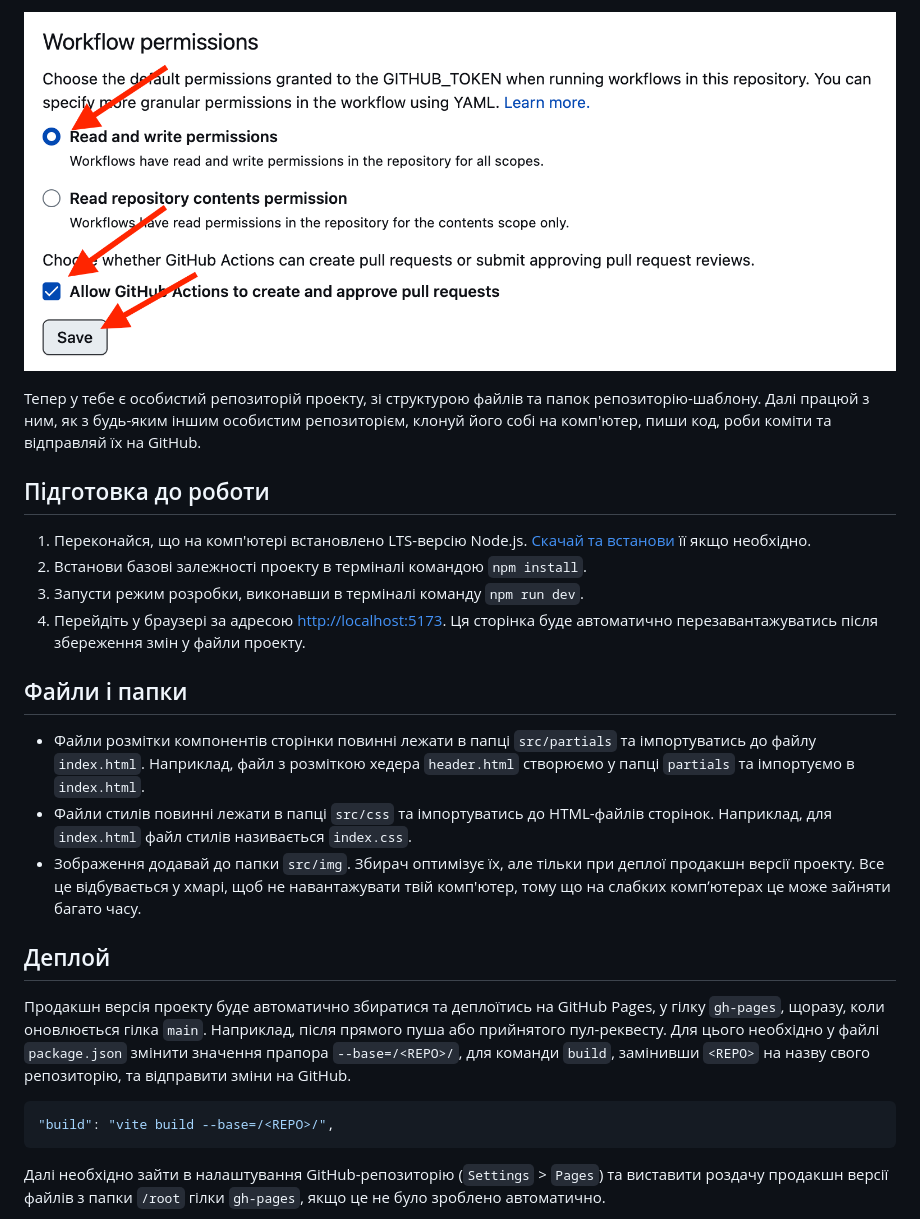
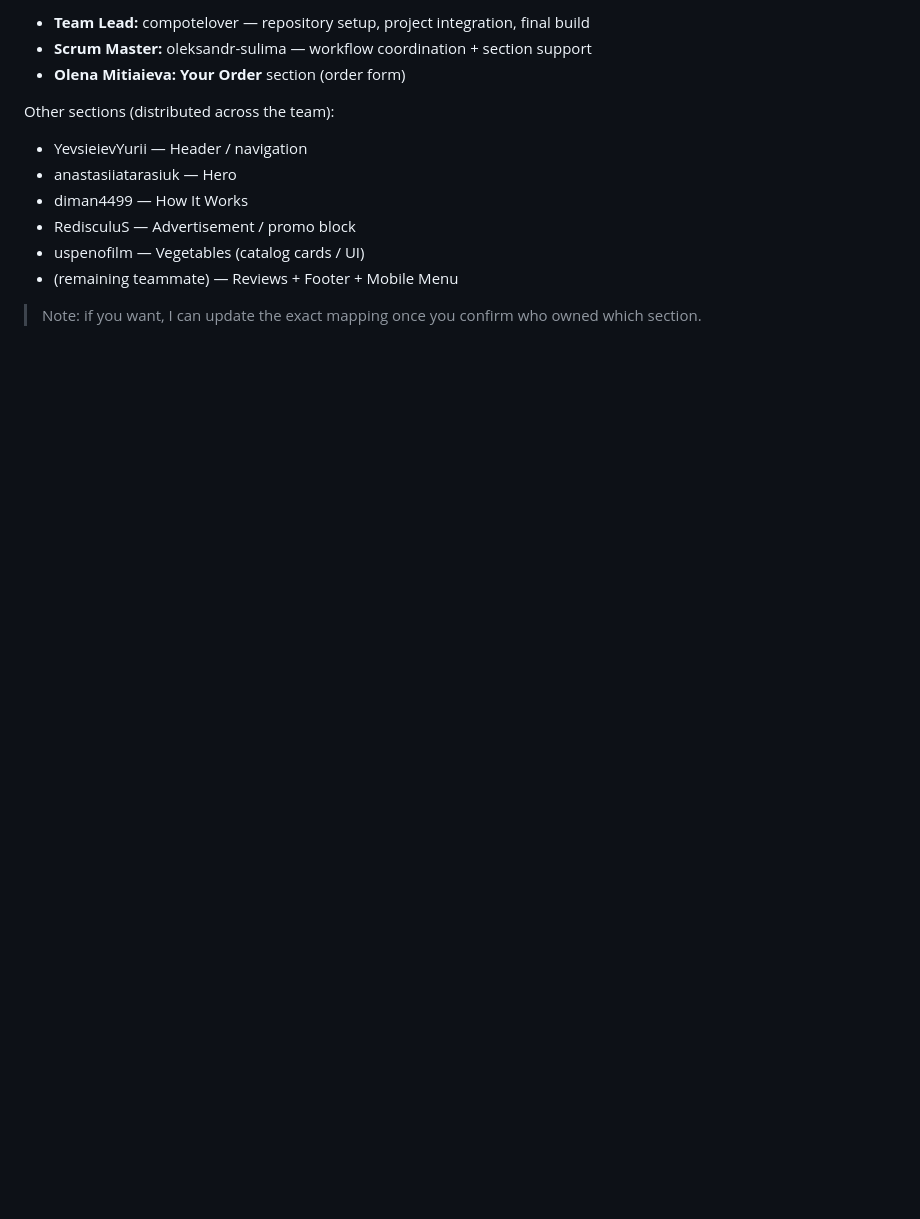
Before and after one commit to compotelover/legendary-waddle, a Markdown page: README.md, the part around one of its changes. GitHub-like rendering; blank space fills up the shorter version.

````diff
--- a/README.md
+++ b/README.md
@@ -29,46 +51,15 @@
 
-![Settings GitHub Actions permissions step 2](./assets/gh-actions-perm-2.png)
+- **Team Lead:** compotelover — repository setup, project integration, final build
+- **Scrum Master:** oleksandr-sulima — workflow coordination + section support
+- **Olena Mitiaieva:** **Your Order** section (order form)
 
-Тепер у тебе є особистий репозиторій проекту, зі структурою файлів та папок
-репозиторію-шаблону. Далі працюй з ним, як з будь-яким іншим особистим
-репозиторієм, клонуй його собі на комп'ютер, пиши код, роби коміти та відправляй
-їх на GitHub.
+Other sections (distributed across the team):
+- YevsieievYurii — Header / navigation
+- anastasiiatarasiuk — Hero
+- diman4499 — How It Works
+- RedisculuS — Advertisement / promo block
+- uspenofilm — Vegetables (catalog cards / UI)
+- (remaining teammate) — Reviews + Footer + Mobile Menu
 
-## Підготовка до роботи
+> Note: if you want, I can update the exact mapping once you confirm who owned which section.
 
-1. Переконайся, що на комп'ютері встановлено LTS-версію Node.js.
-   [Скачай та встанови](https://nodejs.org/en/) її якщо необхідно.
-2. Встанови базові залежності проекту в терміналі командою `npm install`.
-3. Запусти режим розробки, виконавши в терміналі команду `npm run dev`.
-4. Перейдіть у браузері за адресою
-   [http://localhost:5173](http://localhost:5173). Ця сторінка буде автоматично
-   перезавантажуватись після збереження змін у файли проекту.
-
-## Файли і папки
-
-- Файли розмітки компонентів сторінки повинні лежати в папці `src/partials` та
-  імпортуватись до файлу `index.html`. Наприклад, файл з розміткою хедера
-  `header.html` створюємо у папці `partials` та імпортуємо в `index.html`.
-- Файли стилів повинні лежати в папці `src/css` та імпортуватись до HTML-файлів
-  сторінок. Наприклад, для `index.html` файл стилів називається `index.css`.
-- Зображення додавай до папки `src/img`. Збирач оптимізує їх, але тільки при
-  деплої продакшн версії проекту. Все це відбувається у хмарі, щоб не
-  навантажувати твій комп'ютер, тому що на слабких компʼютерах це може зайняти
-  багато часу.
-
-## Деплой
-
-Продакшн версія проекту буде автоматично збиратися та деплоїтись на GitHub
-Pages, у гілку `gh-pages`, щоразу, коли оновлюється гілка `main`. Наприклад,
-після прямого пуша або прийнятого пул-реквесту. Для цього необхідно у файлі
-`package.json` змінити значення прапора `--base=/<REPO>/`, для команди `build`,
-замінивши `<REPO>` на назву свого репозиторію, та відправити зміни на GitHub.
-
-```json
-"build": "vite build --base=/<REPO>/",
-```
-
-Далі необхідно зайти в налаштування GitHub-репозиторію (`Settings` > `Pages`) та
-виставити роздачу продакшн версії файлів з папки `/root` гілки `gh-pages`, якщо
-це не було зроблено автоматично.
-
````
Also changed, not shown: other parts of README.md (+43 -58 lines).
